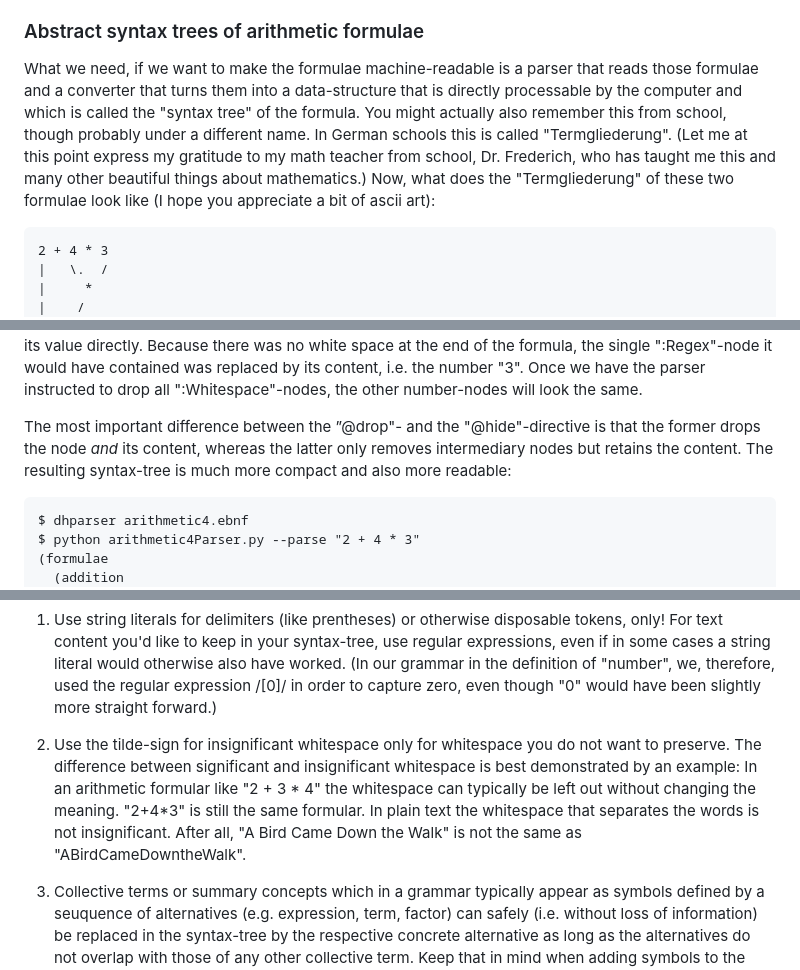
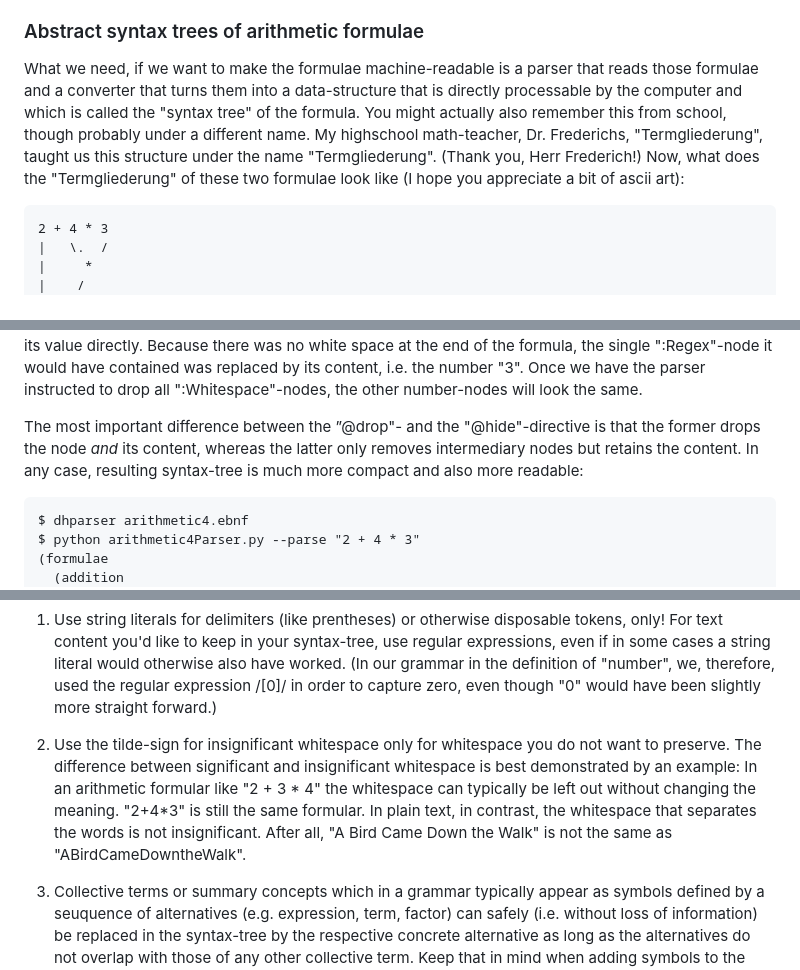
Before and after one commit to jecki/logicConverter, a Markdown page: Parsing_the_Principia.md, 3 parts joined by grey strips. Rendered like a GitHub page.

```diff
--- a/Parsing_the_Principia.md
+++ b/Parsing_the_Principia.md
@@ -35,7 +35,7 @@ also type `/` instead of the colon `:`, but we'll leave the colon `:` here, for
 
 ### Abstract syntax trees of arithmetic formulae
 
-What we need, if we want to make the formulae machine-readable is a parser that reads those formulae and a converter that turns them into a data-structure that is directly processable by the computer and which is called the "syntax tree" of the formula. You might actually also remember this from school, though probably under a different name. In German schools this is called "Termgliederung". (Let me at this point express my gratitude to my math teacher from school, Dr. Frederich, who has taught me this and many other beautiful things about mathematics.) Now, what does the "Termgliederung" of these two formulae look like (I hope you appreciate a bit of ascii art):
+What we need, if we want to make the formulae machine-readable is a parser that reads those formulae and a converter that turns them into a data-structure that is directly processable by the computer and which is called the "syntax tree" of the formula. You might actually also remember this from school, though probably under a different name. My highschool math-teacher, Dr. Frederichs, "Termgliederung", taught us this structure under the name "Termgliederung". (Thank you, Herr Frederich!) Now, what does the "Termgliederung" of these two formulae look like (I hope you appreciate a bit of ascii art):
 
     2 + 4 * 3
     |   \.  /
@@ -364,7 +365,7 @@ The first line contains a "directive" that instructs the parser to drop two clas
 
 The "@hide"-directive in the second line instructs the parser to replace the nodes stemming from any of the particular rules that are listed on the right-hand side by their content if their content is either a single child or, in the case of a leaf-node, pure text-content. In fact, DHParser already applies this rule to all "anonymous" nodes (i.e. nodes that are not directly attached to a symbol of the grammar and the name of which is, therefore, a generic name preceeded by a ":") If you look at the syntax-tree, carefully, you may notice that the very last "number"-node in the tree differs from the other number nodes, in that it contains its value directly. Because there was no white space at the end of the formula, the single ":Regex"-node it would have contained was replaced by its content, i.e. the number "3". Once we have the parser instructed to drop all ":Whitespace"-nodes, the other number-nodes will look the same.
 
-The most important difference between the ”@drop"- and the "@hide"-directive is that the former drops the node *and* its content, whereas the latter only removes intermediary nodes but retains the content. The resulting syntax-tree is much more compact and also more readable:
+The most important difference between the ”@drop"- and the "@hide"-directive is that the former drops the node *and* its content, whereas the latter only removes intermediary nodes but retains the content. In any case, resulting syntax-tree is much more compact and also more readable:
 
     $ dhparser arithmetic4.ebnf
     $ python arithmetic4Parser.py --parse "2 + 4 * 3"
@@ -384,7 +385,7 @@ Now, you might wonder if such crude tree-trimming rules as "delete all nodes ste
 
 1. Use string literals for delimiters (like prentheses) or otherwise disposable tokens, only! For text content you'd like to keep in your syntax-tree, use regular expressions, even if in some cases a string literal would otherwise also have worked. (In our grammar in the definition of "number", we, therefore, used the regular expression /[0]/ in order to capture zero, even though "0" would have been slightly more straight forward.)
 
-2. Use the tilde-sign for insignificant whitespace only for whitespace you do not want to preserve. The difference between significant and insignificant whitespace is best demonstrated by an example: In an arithmetic formular like "2 + 3 * 4" the whitespace can typically be left out without changing the meaning. "2+4*3" is still the same formular. In plain text the whitespace that separates the words is not insignificant. After all, "A Bird Came Down the Walk" is not the same as "ABirdCameDowntheWalk".
+2. Use the tilde-sign for insignificant whitespace only for whitespace you do not want to preserve. The difference between significant and insignificant whitespace is best demonstrated by an example: In an arithmetic formular like "2 + 3 * 4" the whitespace can typically be left out without changing the meaning. "2+4*3" is still the same formular. In plain text, in contrast, the whitespace that separates the words is not insignificant. After all, "A Bird Came Down the Walk" is not the same as "ABirdCameDowntheWalk".
 
 3. Collective terms or summary concepts which in a grammar typically appear as symbols defined by a seuquence of alternatives (e.g. expression, term, factor) can safely (i.e. without loss of information) be replaced in the syntax-tree by the respective concrete alternative as long as the alternatives do not overlap with those of any other collective term. Keep that in mind when adding symbols to the "@hide"-directive.
 
```
Also changed, not shown: other parts of Parsing_the_Principia.md (+17 -5 lines).
